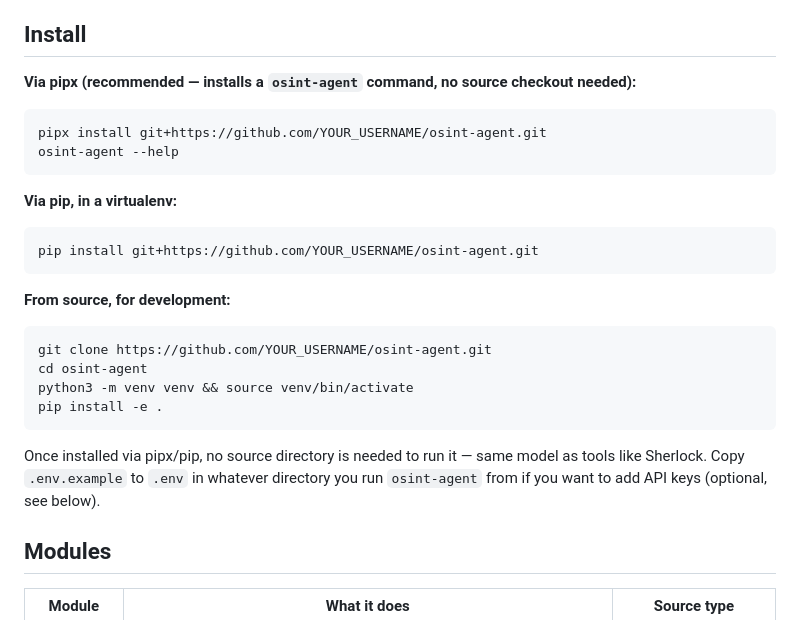
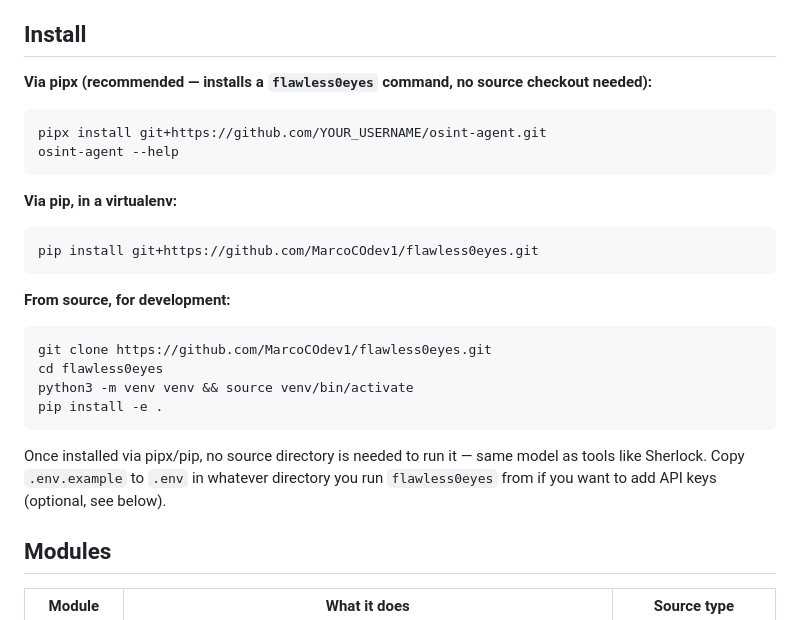
Before and after one commit to MarcoCOdev1/flawless0eyes, a Markdown page: README.md, the part around the change. GitHub-like rendering.

````diff
--- a/README.md
+++ b/README.md
@@ -7,7 +7,7 @@ Markdown/JSON report per run.
 
 ## Install
 
-**Via pipx (recommended — installs a `osint-agent` command, no source checkout needed):**
+**Via pipx (recommended — installs a `flawless0eyes` command, no source checkout needed):**
 
 ```bash
 pipx install git+https://github.com/YOUR_USERNAME/osint-agent.git
@@ -17,21 +17,21 @@ osint-agent --help
 **Via pip, in a virtualenv:**
 
 ```bash
-pip install git+https://github.com/YOUR_USERNAME/osint-agent.git
+pip install git+https://github.com/MarcoCOdev1/flawless0eyes.git
 ```
 
 **From source, for development:**
 
 ```bash
-git clone https://github.com/YOUR_USERNAME/osint-agent.git
-cd osint-agent
+git clone https://github.com/MarcoCOdev1/flawless0eyes.git
+cd flawless0eyes
 python3 -m venv venv && source venv/bin/activate
 pip install -e .
 ```
 
 Once installed via pipx/pip, no source directory is needed to run it — same
 model as tools like Sherlock. Copy `.env.example` to `.env` in whatever
-directory you run `osint-agent` from if you want to add API keys (optional,
+directory you run `flawless0eyes` from if you want to add API keys (optional,
 see below).
 
 ## Modules
````
